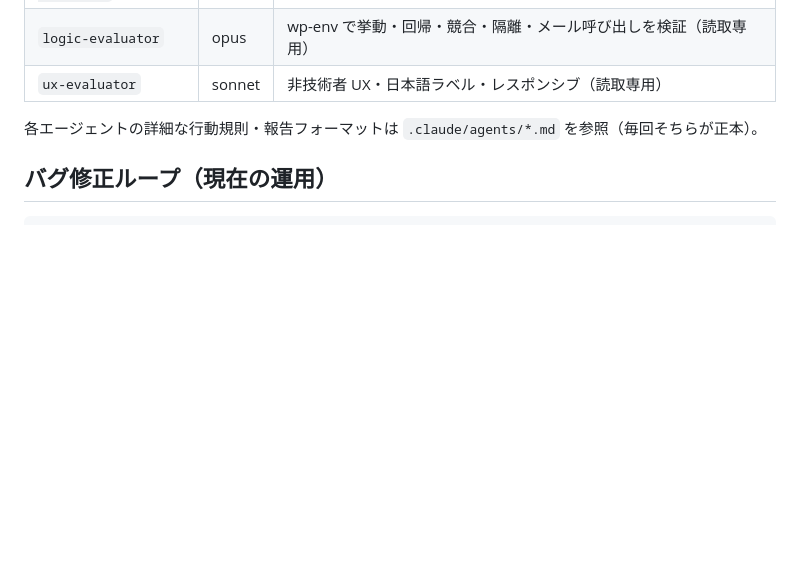
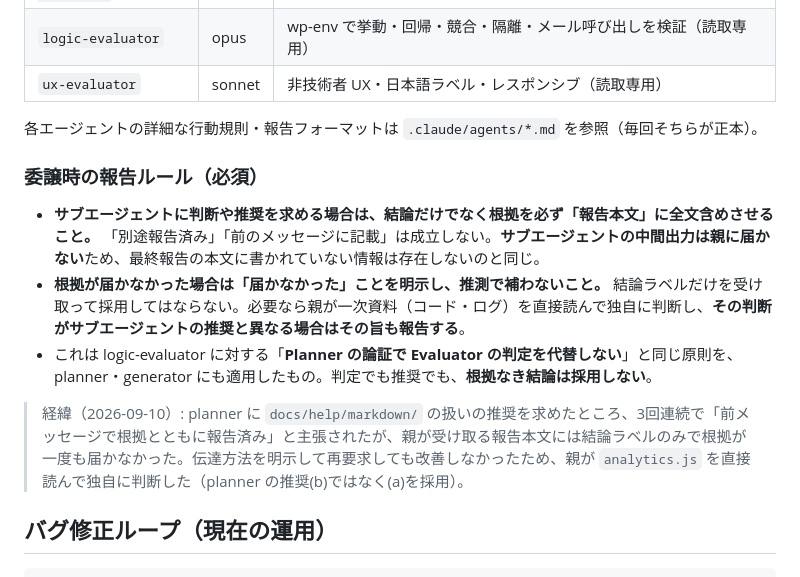
Before and after one commit to KeisukeYokoyama/SmartBooking, a Markdown page: CLAUDE.md, the part around the change. GitHub-like rendering; blank space fills up the shorter version.

Commit message:
docs(CLAUDE): 委譲時の報告ルールを追記（根拠なき結論は採用しない）
サブエージェントに判断や推奨を求める場合、結論だけでなく根拠を
報告本文に全文含めさせることを必須とする。中間出力は親に届かないため、
最終報告に書かれていない情報は存在しないのと同じ。

根拠が届かなかった場合は「届かなかった」ことを明示し、推測で補わない。
logic-evaluator に対する「Planner の論証で Evaluator の判定を代替しない」
と同じ原則を planner・generator にも適用する。

経緯として、planner の推奨根拠が3回連続で届かず親が一次資料を直接読んで
独自に判断した実例（2026-09-10）を併記した。

Co-Authored-By: Claude Opus 5 (1M context) <noreply@anthropic.com>
Claude-Session: https://claude.ai/code/session_01DMuiLNVTAAKwGH5jSYYvfw

````diff
--- a/CLAUDE.md
+++ b/CLAUDE.md
@@ -153,6 +153,14 @@ WordPress.org 審査で却下されないための必須ルール。1つでも
 
 各エージェントの詳細な行動規則・報告フォーマットは `.claude/agents/*.md` を参照（毎回そちらが正本）。
 
+### 委譲時の報告ルール（必須）
+
+- **サブエージェントに判断や推奨を求める場合は、結論だけでなく根拠を必ず「報告本文」に全文含めさせること。** 「別途報告済み」「前のメッセージに記載」は成立しない。**サブエージェントの中間出力は親に届かない**ため、最終報告の本文に書かれていない情報は存在しないのと同じ。
+- **根拠が届かなかった場合は「届かなかった」ことを明示し、推測で補わないこと。** 結論ラベルだけを受け取って採用してはならない。必要なら親が一次資料（コード・ログ）を直接読んで独自に判断し、**その判断がサブエージェントの推奨と異なる場合はその旨も報告する**。
+- これは logic-evaluator に対する「**Planner の論証で Evaluator の判定を代替しない**」と同じ原則を、planner・generator にも適用したもの。判定でも推奨でも、**根拠なき結論は採用しない**。
+
+> 経緯（2026-09-10）: planner に `docs/help/markdown/` の扱いの推奨を求めたところ、3回連続で「前メッセージで根拠とともに報告済み」と主張されたが、親が受け取る報告本文には結論ラベルのみで根拠が一度も届かなかった。伝達方法を明示して再要求しても改善しなかったため、親が `analytics.js` を直接読んで独自に判断した（planner の推奨(b)ではなく(a)を採用）。
+
 ## バグ修正ループ（現在の運用）
 
 ```
````
